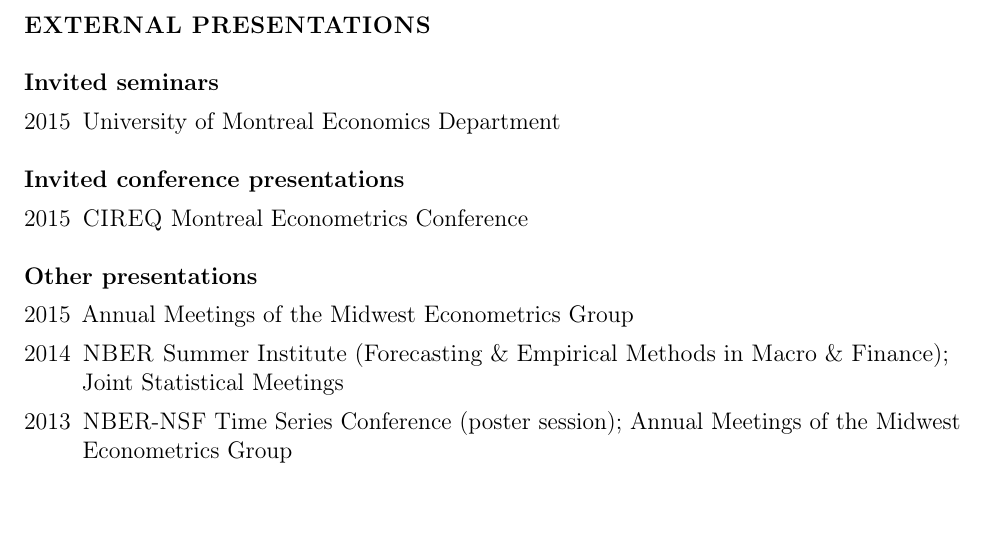
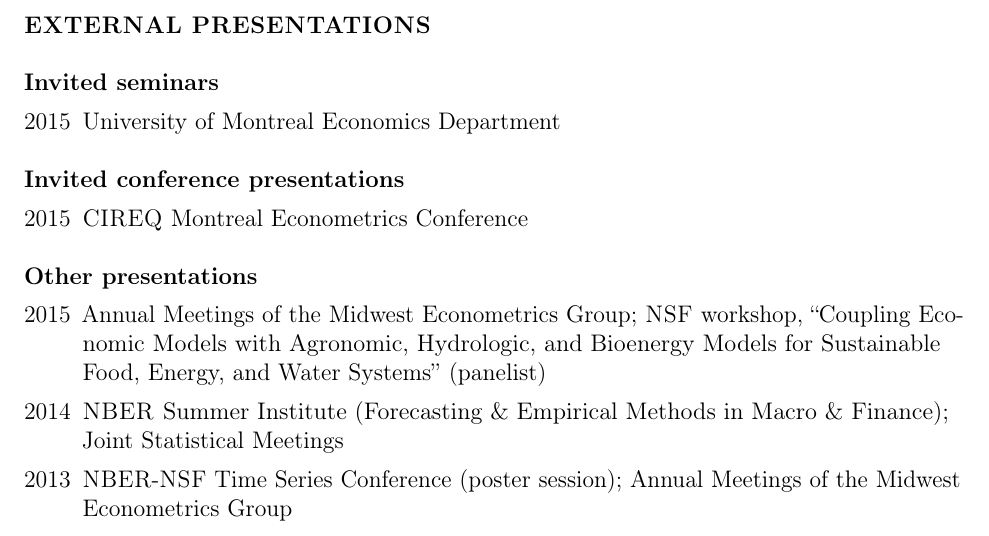
Before and after one commit to mmkuang/grayclhn.github.io, a LaTeX CV (dl/calhoun-cv.tex): part of page 2 of 4, cut so that both start at the same text. Compiled offline with pdfLaTeX; a LaTeX package or settings file that is missing is left out.

Commit message:
Update CV with FEW conference presentation
This commit adds my panelist presentation at the FEW conference on
10/12 to my CV.

```diff
--- a/dl/calhoun-cv.tex
+++ b/dl/calhoun-cv.tex
@@ -169,7 +169,10 @@
 
 \subsection*{Other presentations}
 \begin{description}
-\item[2015] Annual Meetings of the Midwest Econometrics Group
+\item[2015] Annual Meetings of the Midwest Econometrics Group;
+  \allcaps{NSF} workshop, ``Coupling Economic Models with Agronomic,
+  Hydrologic, and Bioenergy Models for Sustainable Food, Energy, and
+  Water Systems'' (panelist) % (10/12)
 \item[2014] \allcaps{NBER} Summer Institute (Forecasting \& Empirical Methods in
   Macro \& Finance); Joint Statistical Meetings
 \item[2013] \allcaps{NBER}-\allcaps{NSF} Time Series Conference
```
Also changed, not shown: dl/calhoun-cv.pdf.
